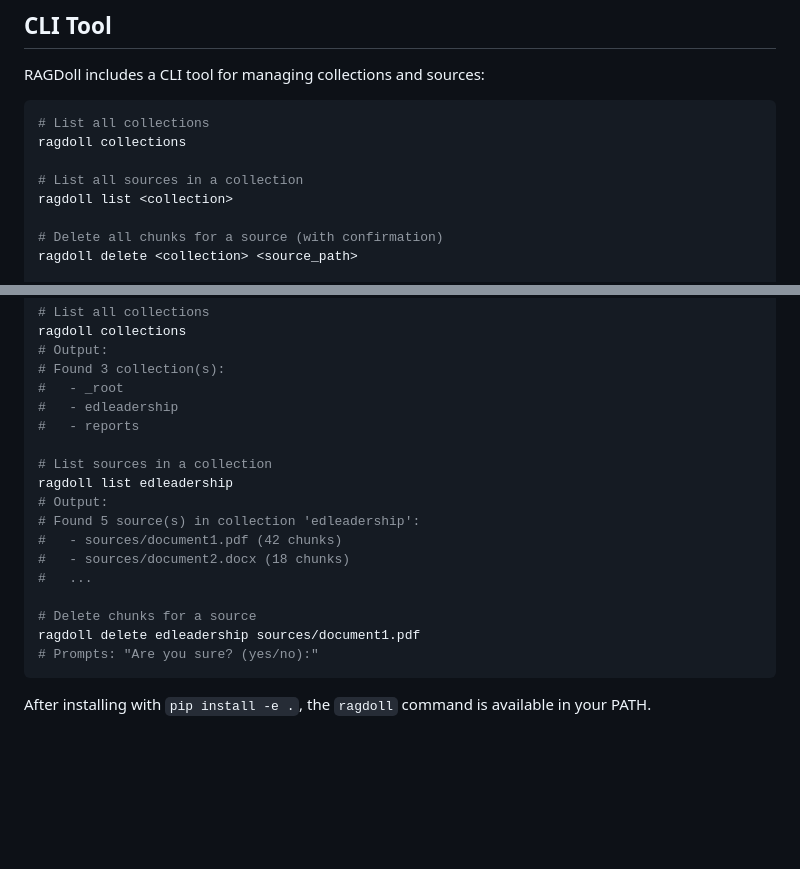
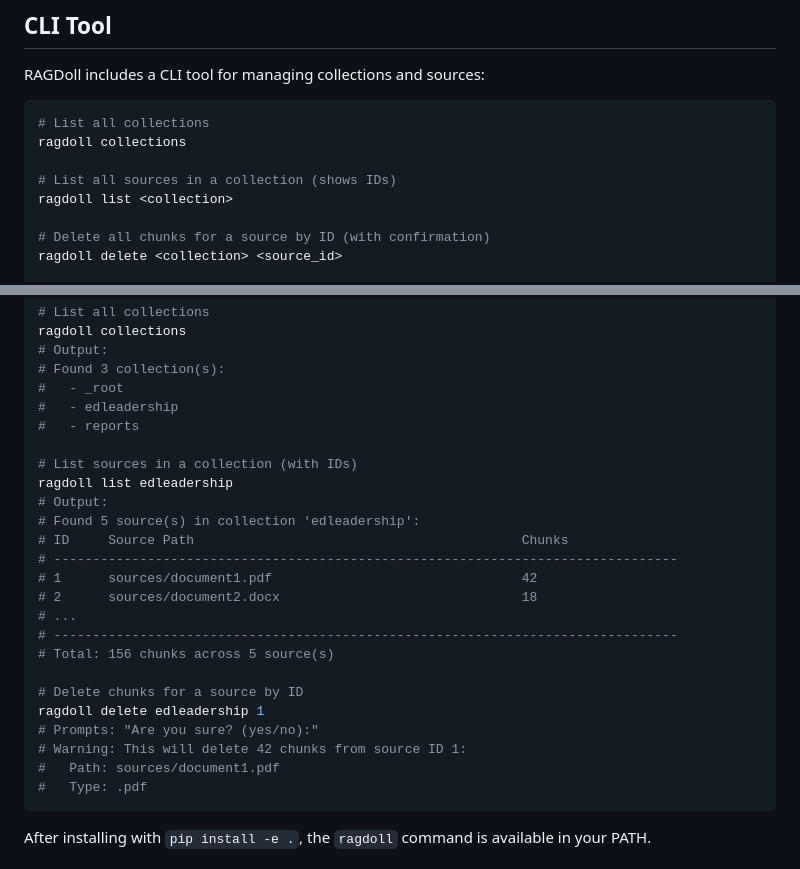
Before and after one commit to jpmoo/ragdoll, a Markdown page: README.md, 2 parts joined by grey strips. Rendered like a GitHub page; blank space fills up the shorter version.

Commit message:
Update CLI documentation to reflect ID-based source deletion

````diff
--- a/README.md
+++ b/README.md
@@ -152,10 +152,10 @@ RAGDoll includes a CLI tool for managing collections and sources:
 # List all collections
 ragdoll collections
 
-# List all sources in a collection
+# List all sources in a collection (shows IDs)
 ragdoll list <collection>
 
-# Delete all chunks for a source (with confirmation)
-ragdoll delete <collection> <source_path>
+# Delete all chunks for a source by ID (with confirmation)
+ragdoll delete <collection> <source_id>
 
 # Delete without confirmation prompt
@@ -172,17 +172,24 @@ ragdoll collections
 #   - edleadership
 #   - reports
 
-# List sources in a collection
+# List sources in a collection (with IDs)
 ragdoll list edleadership
 # Output:
 # Found 5 source(s) in collection 'edleadership':
-#   - sources/document1.pdf (42 chunks)
-#   - sources/document2.docx (18 chunks)
-#   ...
+# ID     Source Path                                          Chunks
+# --------------------------------------------------------------------------------
+# 1      sources/document1.pdf                                42
+# 2      sources/document2.docx                               18
+# ...
+# --------------------------------------------------------------------------------
+# Total: 156 chunks across 5 source(s)
 
-# Delete chunks for a source
-ragdoll delete edleadership sources/document1.pdf
+# Delete chunks for a source by ID
+ragdoll delete edleadership 1
 # Prompts: "Are you sure? (yes/no):"
+# Warning: This will delete 42 chunks from source ID 1:
+#   Path: sources/document1.pdf
+#   Type: .pdf
 ```
 
 After installing with `pip install -e .`, the `ragdoll` command is available in your PATH.
````
Also changed, not shown: other parts of README.md (+1 -1 lines).
